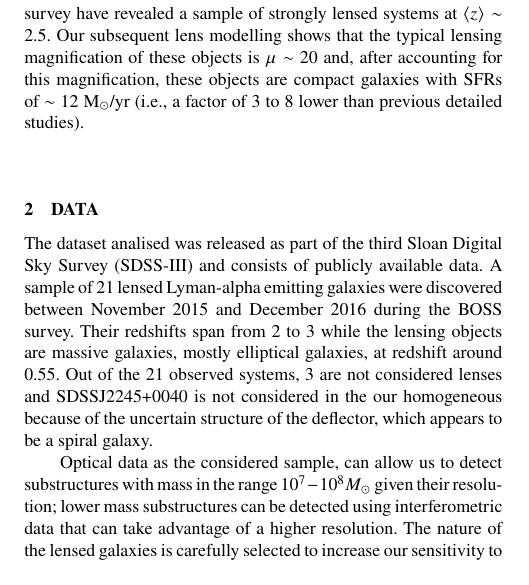
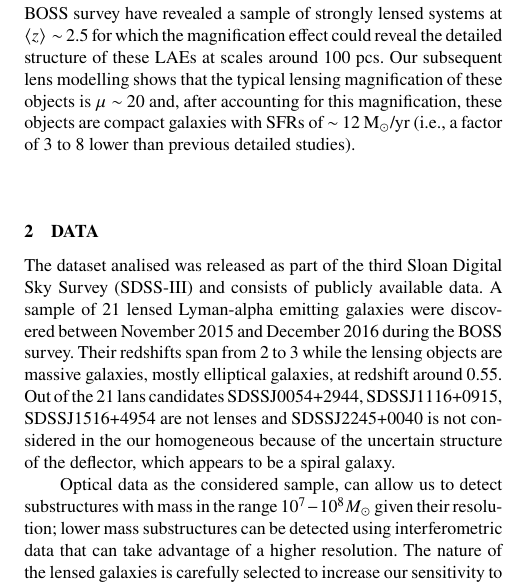
Before and after one commit to ElisaRitondale/BLAEs, a LaTeX paper (Texpaper.tex): part of one column of page 1 of 3, cut so that both start at the same text. Compiled offline with pdfLaTeX; a LaTeX package or settings file that is missing is left out.

Commit message:
Update Texpaper.tex

```diff
--- a/Texpaper.tex
+++ b/Texpaper.tex
@@ -65,10 +65,10 @@ gravitational lensing -- galaxies: structure
 
 \section{Introduction}
 Lyman-alpha emitting galaxies (LAEs) represent a population of star-forming systems with very large Ly$\alpha$ equivalent widths and some of the highest specific star-formation rates (sSFR) in the Universe, and these low-mass galaxies are thought to be predominantly responsible for the reionisation of the Universe. However, it is extremely difficult to characterise these galaxies in detail because they are intrinsically very faint. Typical LAE galaxies have strong star-formation, high-ionisations, and are typically low metallicity; these properties, combined with a (mostly) low dust content, allow for the escape of a large fraction of Ly$\alpha$ photons. At redshift  $2 < z < 3$, well-studied LAEs are typically at the bright end of this parameter space, being  L$_\text{*}$ galaxies with M$_\text{*} \sim$ 109 M$_\odot$ and typical SFRs of about 30 to 100 M$_\odot$/yr (e.g. Erb et al. 2016), and investigations of lower-SFR objects have generally been limited to quantifying the properties of strong optical lines (e.g. Trainor et al. 2015). For example, Hagen et al. (2016) have recently shown that low-SFR LAEs (M$_\text{*}$ as low as 107 M$_\odot$ and SFR $\sim$ 1 to 100 M$_\odot$/yr, consistent with local-Universe \emph{green pea} LAEs, e.g., Henry et al. 2015) have optical strong line (H$_\alpha$ and [O iii]) properties consistent with optically-selected star-forming galaxies of the same masses at z $\sim$ 2, but they are unable to directly determine the properties of these galaxies that may affect the UV escape fraction, including the gas metallicity, density, and kinematics, without additional very large investments in telescope time.
-Strong gravitational lensing can be used to overcome this limitation, but the difficulty is that most strongly lensed galaxies at z $\sim$ 2 are not LAEs, and at present the properties of only three lensed LAEs have been investigated in detail (Christensen et al. 2012; Vanzella et al. 2016). Fortunately, new HST V -band observations of LAE galaxies selected from the BOSS survey have revealed a sample of strongly lensed systems at  $\langle z\rangle \sim$ 2.5. Our subsequent lens modelling shows that the typical lensing magnification of these objects is $\mu \sim$ 20 and, after accounting for this magnification, these objects are compact galaxies with SFRs of $\sim$ 12 M$_\odot$/yr (i.e., a factor of 3 to 8 lower than previous detailed studies).
+Strong gravitational lensing can be used to overcome this limitation, but the difficulty is that most strongly lensed galaxies at z $\sim$ 2 are not LAEs, and at present the properties of only three lensed LAEs have been investigated in detail (Christensen et al. 2012; Vanzella et al. 2016). Fortunately, new HST V -band observations of LAE galaxies selected from the BOSS survey have revealed a sample of strongly lensed systems at  $\langle z\rangle \sim$ 2.5 for which the magnification effect could reveal the detailed structure of these LAEs at scales around 100 pcs. Our subsequent lens modelling shows that the typical lensing magnification of these objects is $\mu \sim$ 20 and, after accounting for this magnification, these objects are compact galaxies with SFRs of $\sim$ 12 M$_\odot$/yr (i.e., a factor of 3 to 8 lower than previous detailed studies).
 
 \section{Data}
-The dataset analised was released as part of the third Sloan Digital Sky Survey (SDSS-III) and consists of publicly available data. A sample of 21 lensed Lyman-alpha emitting galaxies were discovered between November 2015 and December 2016 during the BOSS survey. Their redshifts span from 2 to 3 while the lensing objects are massive galaxies, mostly elliptical galaxies, at redshift around 0.55. Out of the 21 observed systems, 3 are not considered lenses and SDSSJ2245+0040 is not considered in the our homogeneous because of the uncertain structure of the deflector, which appears to be a spiral galaxy.
+The dataset analised was released as part of the third Sloan Digital Sky Survey (SDSS-III) and consists of publicly available data. A sample of 21 lensed Lyman-alpha emitting galaxies were discovered between November 2015 and December 2016 during the BOSS survey. Their redshifts span from 2 to 3 while the lensing objects are massive galaxies, mostly elliptical galaxies, at redshift around 0.55. Out of the 21 lans candidates SDSSJ0054+2944, SDSSJ1116+0915, SDSSJ1516+4954 are not lenses and SDSSJ2245+0040 is not considered in the our homogeneous because of the uncertain structure of the deflector, which appears to be a spiral galaxy.
 
 Optical data as the considered sample, can allow us to detect substructures with mass in the range $10^7 - 10^8 M_{\odot}$ given their resolution; lower mass substructures can be detected using interferometric data that can take advantage of a higher resolution.
 The nature of the lensed galaxies is carefully selected to increase our sensitivity to the presence of substructures. Lyman-alpha emitters (LAEs) consist of inhomogeneous distribution of star forming knots and are often composed by distinct (components) units merging into one object. Given their structure, they present an extremely lumpy and discontinuous brightness profile which we can exploit to enhance the capability of identifying a substructure, as follows. Provided that the latter is located in the lens galaxy main halo and in correspondence of the Einstein ring, its presence would lead to a distortion in the brightness distribution of the lensed images. This local brightness perturbation will be more evident the more lumpy is the original unperturbed brightness profile in the same way changes in the positions of bricks in a wall are more easily identified if neighbouring bricks are differently coloured.
```
Also changed, not shown: Texpaper.tex (2 more changed lines).
